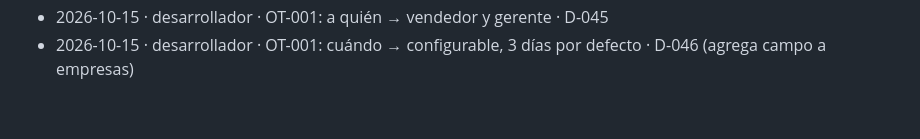
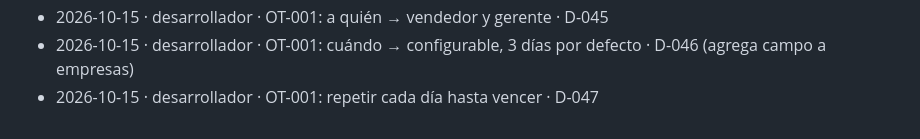
Before and after one commit to DiegoUniline/cotizaplus, a Markdown page: docs/bitacora.md, the part around the change. Rendered like a GitHub page.

```diff
--- a/docs/bitacora.md
+++ b/docs/bitacora.md
@@ -54,3 +54,4 @@
 - 2026-10-15 · desarrollador · OT-001 'aviso de vencimiento' (simulación) · canal: resumen diario · D-044
 - 2026-10-15 · desarrollador · OT-001: a quién → vendedor y gerente · D-045
 - 2026-10-15 · desarrollador · OT-001: cuándo → configurable, 3 días por defecto · D-046 (agrega campo a empresas)
+- 2026-10-15 · desarrollador · OT-001: repetir cada día hasta vencer · D-047
```
Also changed, not shown: docs/decisiones.md (+5 -0 lines).
